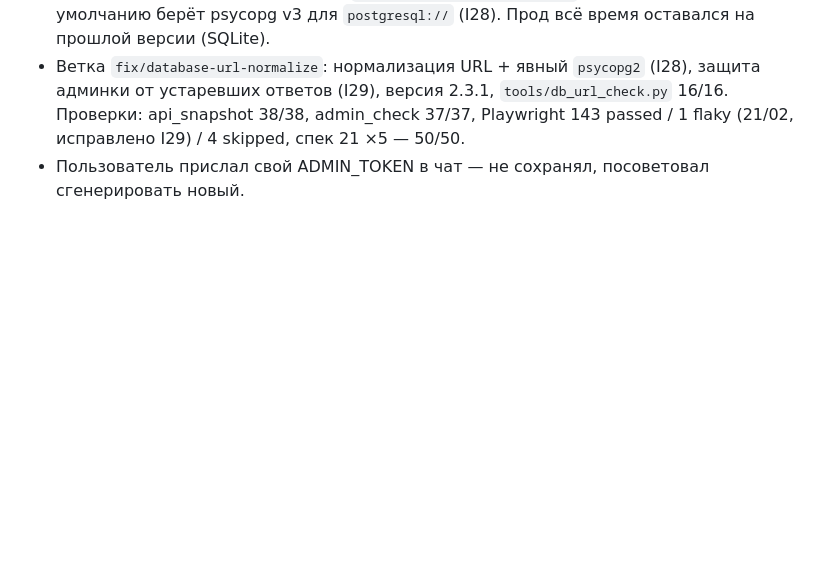
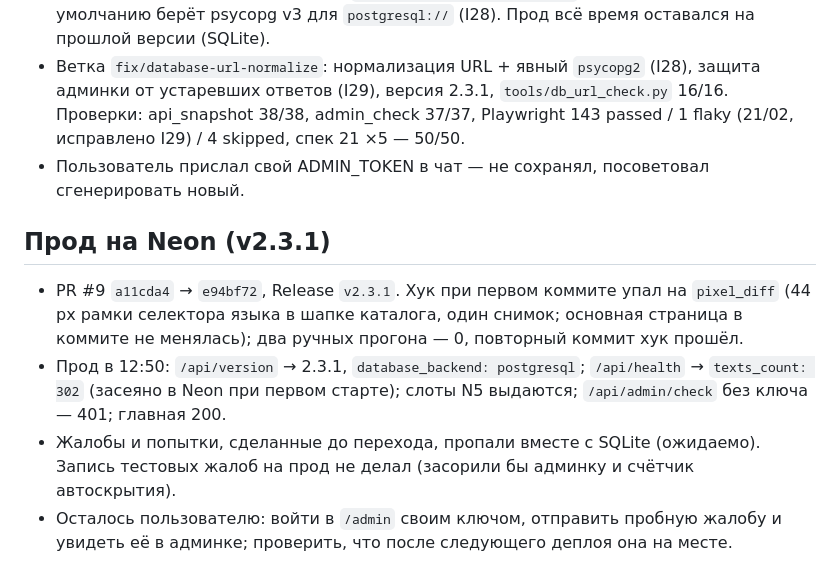
Before and after one commit to Fasty1013/jlpt-dokkai, a Markdown page: docs/notes/2026-11-12.md, the part around the change. GitHub-like rendering; blank space fills up the shorter version.

Commit message:
docs: production on Neon Postgres (v2.3.1), status and notes
Co-Authored-By: Claude Opus 5.5 <noreply@anthropic.com>

```diff
--- a/docs/notes/2026-11-12.md
+++ b/docs/notes/2026-11-12.md
@@ -27,3 +27,9 @@
 - Пользователь создал Neon (регион AWS us-west-2 Oregon, pooled connection string) и задал на Render `DATABASE_URL` + `ADMIN_TOKEN`. Деплои упали: 1) `ArgumentError` разбора URL (до повторной вставки строки), 2) `ModuleNotFoundError: psycopg` — SQLAlchemy 2.1 по умолчанию берёт psycopg v3 для `postgresql://` (I28). Прод всё время оставался на прошлой версии (SQLite).
 - Ветка `fix/database-url-normalize`: нормализация URL + явный `psycopg2` (I28), защита админки от устаревших ответов (I29), версия 2.3.1, `tools/db_url_check.py` 16/16. Проверки: api_snapshot 38/38, admin_check 37/37, Playwright 143 passed / 1 flaky (21/02, исправлено I29) / 4 skipped, спек 21 ×5 — 50/50.
 - Пользователь прислал свой ADMIN_TOKEN в чат — не сохранял, посоветовал сгенерировать новый.
+
+## Прод на Neon (v2.3.1)
+- PR #9 `a11cda4` → `e94bf72`, Release `v2.3.1`. Хук при первом коммите упал на `pixel_diff` (44 px рамки селектора языка в шапке каталога, один снимок; основная страница в коммите не менялась); два ручных прогона — 0, повторный коммит хук прошёл.
+- Прод в 12:50: `/api/version` → 2.3.1, `database_backend: postgresql`; `/api/health` → `texts_count: 302` (засеяно в Neon при первом старте); слоты N5 выдаются; `/api/admin/check` без ключа — 401; главная 200.
+- Жалобы и попытки, сделанные до перехода, пропали вместе с SQLite (ожидаемо). Запись тестовых жалоб на прод не делал (засорили бы админку и счётчик автоскрытия).
+- Осталось пользователю: войти в `/admin` своим ключом, отправить пробную жалобу и увидеть её в админке; проверить, что после следующего деплоя она на месте.
```
Also changed, not shown: CLAUDE.md (+4 -4 lines).
